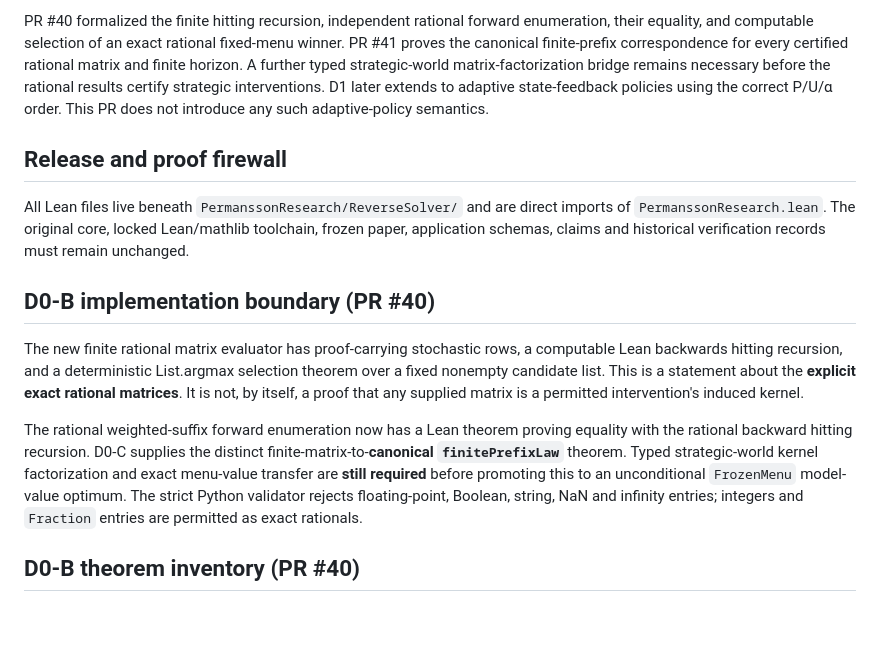
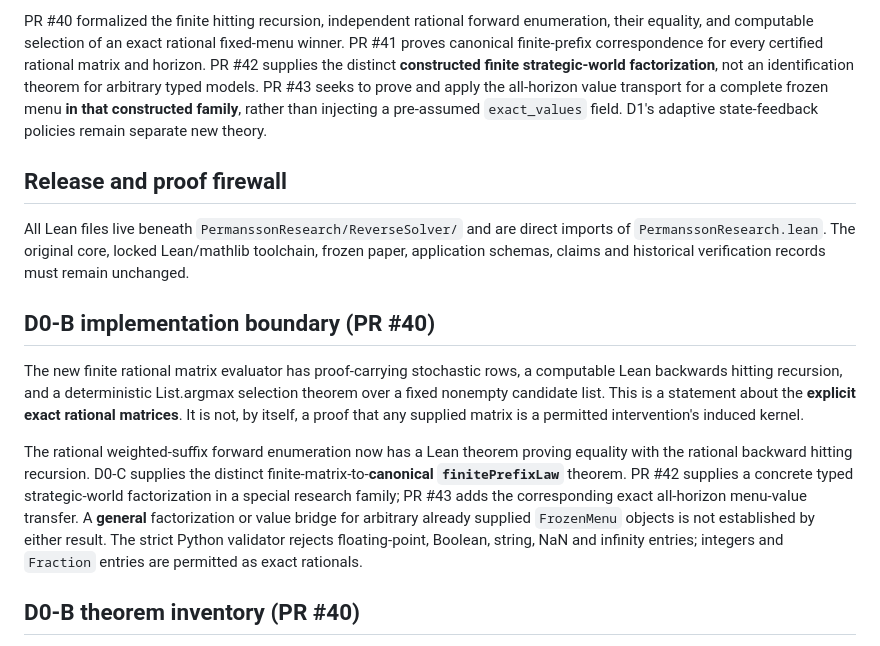
Before and after one commit to HMarcusWH/PermanssonLean, a Markdown page: docs/D0_FROZEN_MENU.md, the part around one of its changes. Rendered like a GitHub page; blank space fills up the shorter version.

```diff
--- a/docs/D0_FROZEN_MENU.md
+++ b/docs/D0_FROZEN_MENU.md
@@ -63,11 +67,13 @@ extraction.
 
 PR #40 formalized the finite hitting recursion, independent rational forward
 enumeration, their equality, and computable selection of an exact rational
-fixed-menu winner. PR #41 proves the canonical finite-prefix
-correspondence for every certified rational matrix and finite horizon. A further
-typed strategic-world matrix-factorization bridge remains necessary before the rational results certify strategic interventions. D1 later
-extends to adaptive state-feedback policies using the correct P/U/α order.
-This PR does not introduce any such adaptive-policy semantics.
+fixed-menu winner. PR #41 proves canonical finite-prefix correspondence for
+every certified rational matrix and horizon. PR #42 supplies the distinct
+**constructed finite strategic-world factorization**, not an identification
+theorem for arbitrary typed models. PR #43 seeks to prove and apply the
+all-horizon value transport for a complete frozen menu **in that constructed
+family**, rather than injecting a pre-assumed `exact_values` field.
+D1's adaptive state-feedback policies remain separate new theory.
 
 ## Release and proof firewall
 
@@ -86,10 +92,10 @@ that any supplied matrix is a permitted intervention's induced kernel.
 
 The rational weighted-suffix forward enumeration now has a Lean theorem
 proving equality with the rational backward hitting recursion. D0-C supplies the distinct
-finite-matrix-to-**canonical `finitePrefixLaw`** theorem. Typed
-strategic-world kernel factorization and exact menu-value transfer are **still
-required** before promoting this to an unconditional `FrozenMenu`
-model-value optimum. The strict Python
+finite-matrix-to-**canonical `finitePrefixLaw`** theorem. PR #42 supplies a concrete typed strategic-world factorization in a
+special research family; PR #43 adds the corresponding exact all-horizon
+menu-value transfer. A **general** factorization or value bridge for arbitrary
+already supplied `FrozenMenu` objects is not established by either result. The strict Python
 validator rejects floating-point, Boolean, string, NaN and infinity entries;
 integers and `Fraction` entries are permitted as exact rationals.
 
```
Also changed, not shown: other parts of docs/D0_FROZEN_MENU.md (+69 -6 lines).
